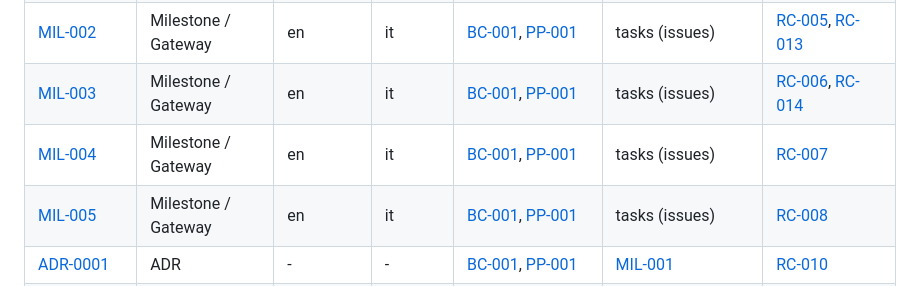
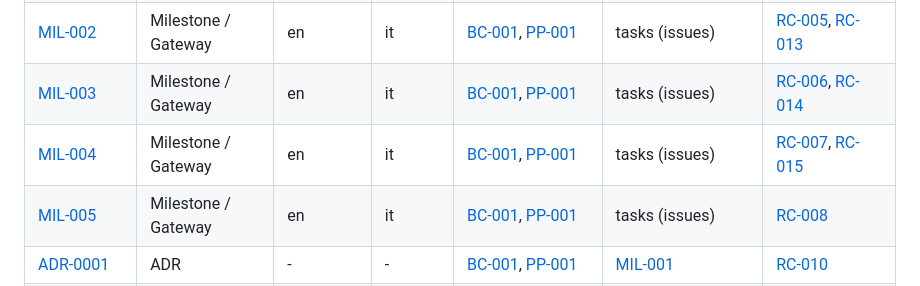
Before and after one commit to Tirsvad-Udemy-100-days-of-code/063-library-project, a Markdown page: docs/sqa/traceability-matrix.md, the part around one of its changes. Rendered like a GitHub page.

```diff
--- a/docs/sqa/traceability-matrix.md
+++ b/docs/sqa/traceability-matrix.md
@@ -28,7 +28,7 @@ Tracks backward and forward links between artifact instances so that the Busines
 | [MIL-001] | Milestone / Gateway | en | it | [BC-001], [PP-001] | tasks (issues) | [RC-004], [RC-012] |
 | [MIL-002] | Milestone / Gateway | en | it | [BC-001], [PP-001] | tasks (issues) | [RC-005], [RC-013] |
 | [MIL-003] | Milestone / Gateway | en | it | [BC-001], [PP-001] | tasks (issues) | [RC-006], [RC-014] |
-| [MIL-004] | Milestone / Gateway | en | it | [BC-001], [PP-001] | tasks (issues) | [RC-007] |
+| [MIL-004] | Milestone / Gateway | en | it | [BC-001], [PP-001] | tasks (issues) | [RC-007], [RC-015] |
 | [MIL-005] | Milestone / Gateway | en | it | [BC-001], [PP-001] | tasks (issues) | [RC-008] |
 | [ADR-0001] | ADR | - | - | [BC-001], [PP-001] | [MIL-001] | [RC-010] |
 | [ADR-0002] | ADR | - | - | [BC-001], [SA-001] | [MIL-001] | [RC-011] |
```
Also changed, not shown: other parts of docs/sqa/traceability-matrix.md (+1 -0 lines), README.md (+16 -0 lines), docs/artifact-registry.md (+1 -1 lines), docs/images/step-4-1-add-book.png (added), docs/images/step-4-2-library-list.png (added), docs/images/step-4-3-edit-rating.png (added), docs/images/step-4-4-rating-changed.png (added), docs/images/step-4-5-book-deleted.png (added), 7 other files.
